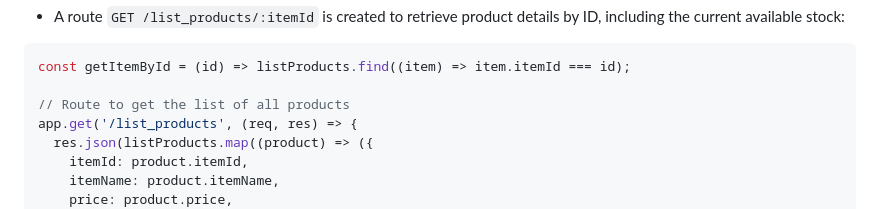
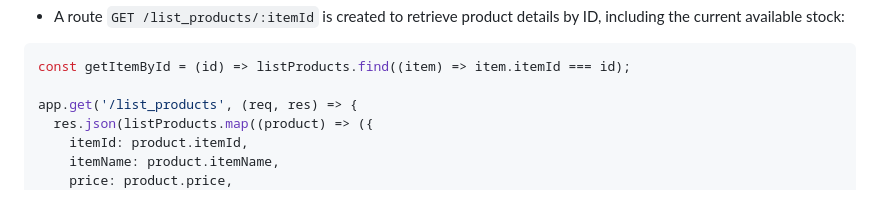
Before and after one commit to emmy3000/alx-backend, a Markdown page: 0x03-queuing_system_in_js/README.md, the part around the change. Rendered like a GitHub page.

````diff
--- a/0x03-queuing_system_in_js/README.md
+++ b/0x03-queuing_system_in_js/README.md
@@ -1308,7 +1308,6 @@ const getCurrentReservedStockById = async (itemId) => {
 ```javascript
 const getItemById = (id) => listProducts.find((item) => item.itemId === id);
 
-// Route to get the list of all products
 app.get('/list_products', (req, res) => {
   res.json(listProducts.map((product) => ({
     itemId: product.itemId,
````
